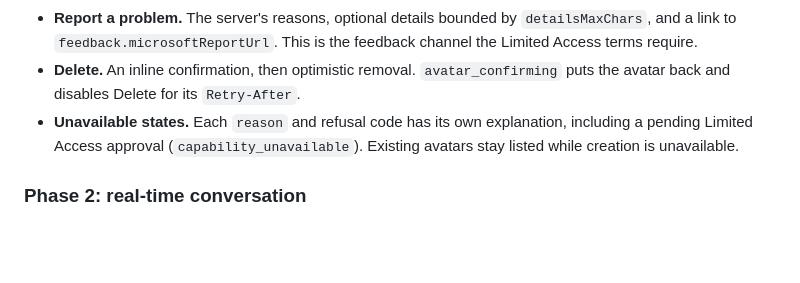
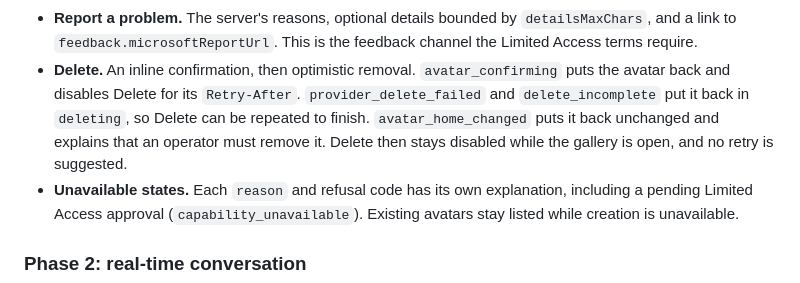
Before and after one commit to ian-t-adams/AI4IA, a Markdown page: docs/photo-avatars.md, the part around the change. Rendered like a GitHub page; blank space fills up the shorter version.

Commit message:
docs: describe the gallery's handling of avatar_home_changed and unfinished deletes
Co-authored-by: Copilot App <223556219+Copilot@users.noreply.github.com>

```diff
--- a/docs/photo-avatars.md
+++ b/docs/photo-avatars.md
@@ -564,6 +564,10 @@ Limited Access approval.
   channel the Limited Access terms require.
 - **Delete.** An inline confirmation, then optimistic removal. `avatar_confirming`
   puts the avatar back and disables Delete for its `Retry-After`.
+  `provider_delete_failed` and `delete_incomplete` put it back in `deleting`, so
+  Delete can be repeated to finish. `avatar_home_changed` puts it back unchanged and
+  explains that an operator must remove it. Delete then stays disabled while the
+  gallery is open, and no retry is suggested.
 - **Unavailable states.** Each `reason` and refusal code has its own explanation,
   including a pending Limited Access approval (`capability_unavailable`). Existing
   avatars stay listed while creation is unavailable.
```
Also changed, not shown: docs/user-guide.md (+2 -1 lines).
